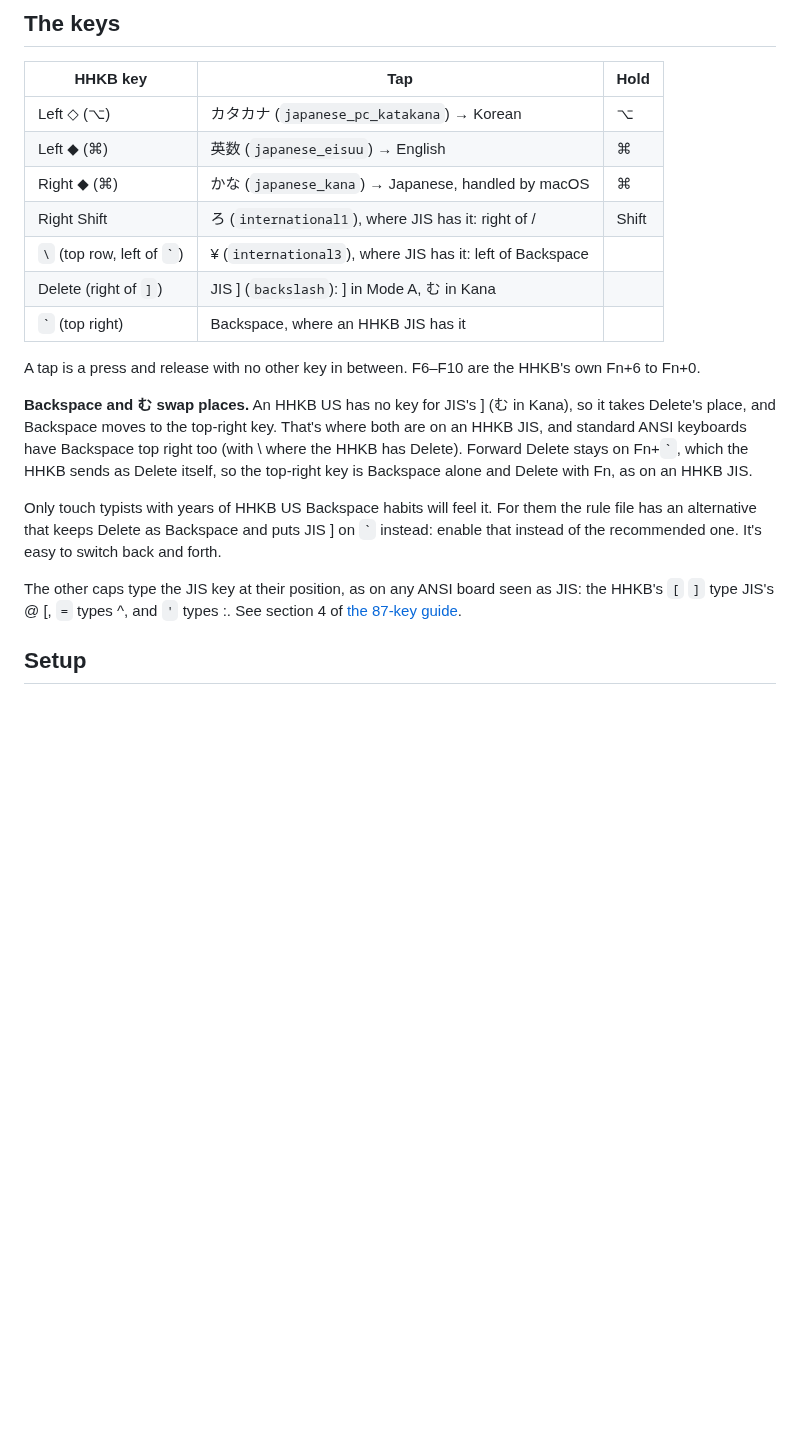
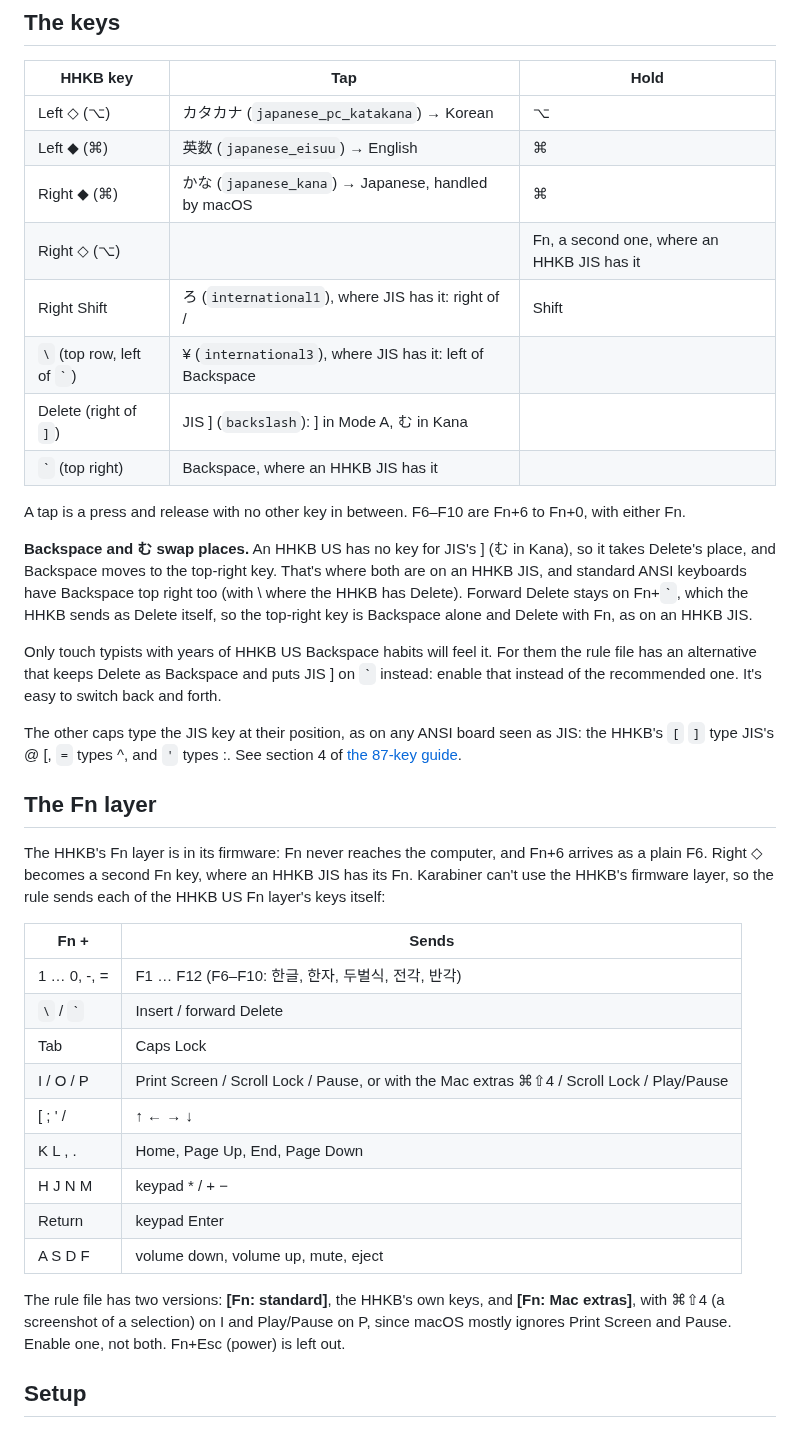
Before and after one commit to team-mirae/jis-korean, a Markdown page: docs/legacy-hhkb-us-as-jis/README.md, the part around one of its changes. Rendered like a GitHub page; blank space fills up the shorter version.

Commit message:
Docs: right ⌥ as a second Fn on the HHKB US, with the HHKB US Fn layer
Where an HHKB JIS has its Fn. Karabiner can't reach the HHKB's firmware layer, so the rule sends
each key itself: F1–F12, Insert, forward Delete, Caps Lock, arrows, Home/End/Page keys, keypad,
volume and eject. Two versions: the standard keys, or ⌘⇧4 on I and Play/Pause on P. The drawing
shows the full layer.

Co-Authored-By: Claude Opus 5.5 (1M context) <noreply@anthropic.com>

```diff
--- a/docs/legacy-hhkb-us-as-jis/README.md
+++ b/docs/legacy-hhkb-us-as-jis/README.md
@@ -25,12 +25,13 @@ For a keyboard whose firmware can be remapped, see
 | Left ◇ (⌥) | カタカナ (`japanese_pc_katakana`) → Korean | ⌥ |
 | Left ◆ (⌘) | 英数 (`japanese_eisuu`) → English | ⌘ |
 | Right ◆ (⌘) | かな (`japanese_kana`) → Japanese, handled by macOS | ⌘ |
+| Right ◇ (⌥) | | Fn, a second one, where an HHKB JIS has it |
 | Right Shift | ろ (`international1`), where JIS has it: right of / | Shift |
 | `\` (top row, left of `` ` ``) | ¥ (`international3`), where JIS has it: left of Backspace | |
 | Delete (right of `]`) | JIS ] (`backslash`): ] in Mode A, む in Kana | |
 | `` ` `` (top right) | Backspace, where an HHKB JIS has it | |
 
-A tap is a press and release with no other key in between. F6–F10 are the HHKB's own Fn+6 to Fn+0.
+A tap is a press and release with no other key in between. F6–F10 are Fn+6 to Fn+0, with either Fn.
 
 **Backspace and む swap places.** An HHKB US has no key for JIS's ] (む in Kana), so it takes
 Delete's place, and Backspace moves to the top-right key. That's where both are on an HHKB JIS, and
@@ -45,6 +46,28 @@ of the recommended one. It's easy to switch back and forth.
 The other caps type the JIS key at their position, as on any ANSI board seen as JIS: the HHKB's
 `[` `]` type JIS's @ [, `=` types ^, and `'` types :. See section 4 of
 [the 87-key guide](../mac-ansi-87-key-recommended/README.md#4-what-the-ansi-caps-type-as-jis).
+
+## The Fn layer
+
+The HHKB's Fn layer is in its firmware: Fn never reaches the computer, and Fn+6 arrives as a plain
+F6. Right ◇ becomes a second Fn key, where an HHKB JIS has its Fn. Karabiner can't use the HHKB's
+firmware layer, so the rule sends each of the HHKB US Fn layer's keys itself:
+
+| Fn + | Sends |
+|---|---|
+| 1 … 0, -, = | F1 … F12 (F6–F10: 한글, 한자, 두벌식, 전각, 반각) |
+| `\` / `` ` `` | Insert / forward Delete |
+| Tab | Caps Lock |
+| I / O / P | Print Screen / Scroll Lock / Pause, or with the Mac extras ⌘⇧4 / Scroll Lock / Play/Pause |
+| [ ; ' / | ↑ ← → ↓ |
+| K L , . | Home, Page Up, End, Page Down |
+| H J N M | keypad * / + − |
+| Return | keypad Enter |
+| A S D F | volume down, volume up, mute, eject |
+
+The rule file has two versions: **[Fn: standard]**, the HHKB's own keys, and **[Fn: Mac extras]**,
+with ⌘⇧4 (a screenshot of a selection) on I and Play/Pause on P, since macOS mostly ignores Print
+Screen and Pause. Enable one, not both. Fn+Esc (power) is left out.
 
 ## Setup
 
```
Also changed, not shown: other parts of docs/legacy-hhkb-us-as-jis/README.md (+9 -4 lines), docs/legacy-hhkb-us-as-jis/layout-dark.png, docs/legacy-hhkb-us-as-jis/layout-light.png, 2 other files.
